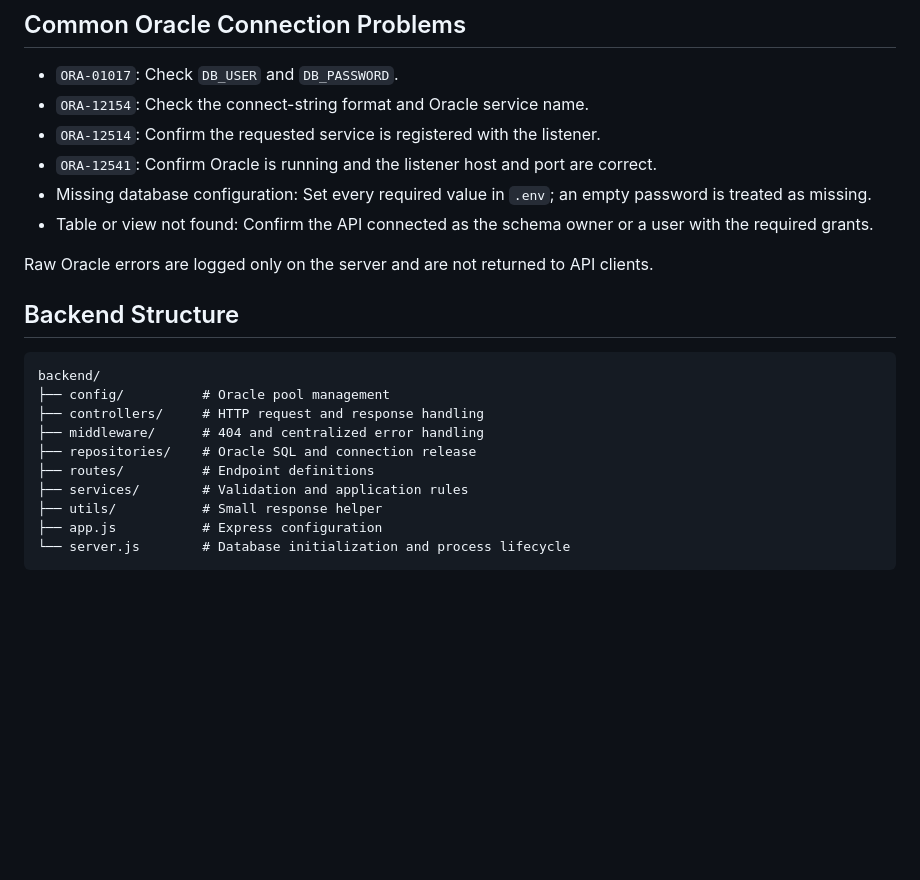
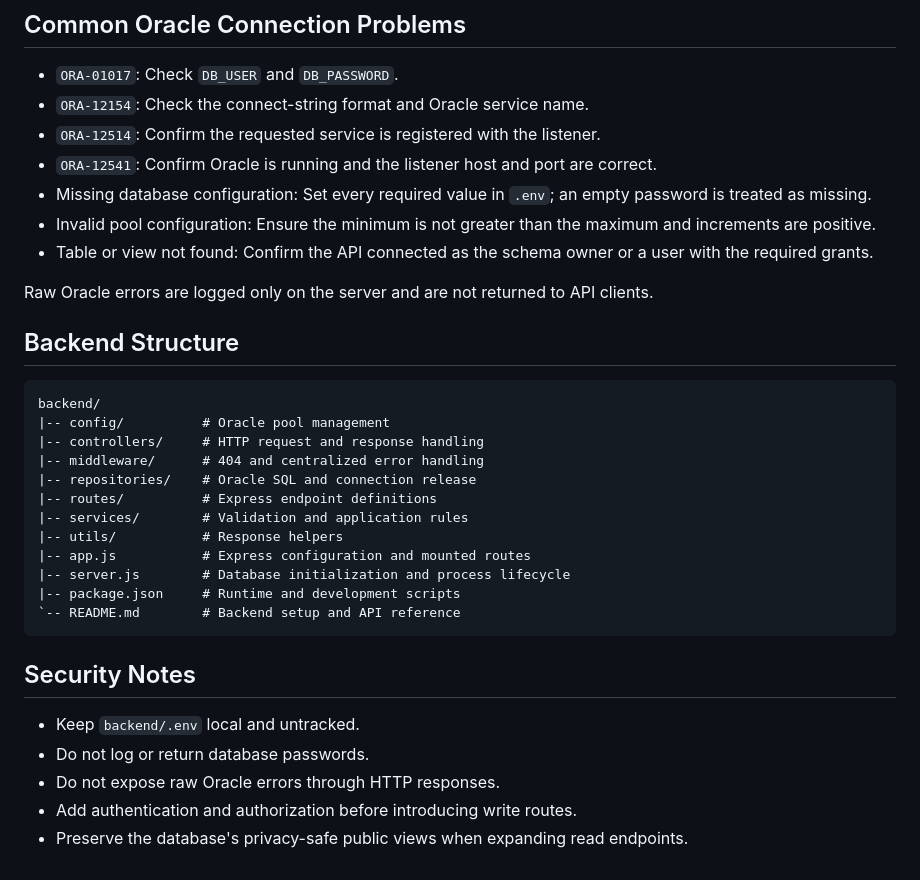
Before and after one commit to mdraihankabirsifat/Saple, a Markdown page: backend/README.md, the part around one of its changes. Rendered like a GitHub page; blank space fills up the shorter version.

````diff
--- a/backend/README.md
+++ b/backend/README.md
@@ -125,6 +148,7 @@ An invalid company ID returns HTTP 400, a missing company returns HTTP 404, and
 - `ORA-12514`: Confirm the requested service is registered with the listener.
 - `ORA-12541`: Confirm Oracle is running and the listener host and port are correct.
 - Missing database configuration: Set every required value in `.env`; an empty password is treated as missing.
+- Invalid pool configuration: Ensure the minimum is not greater than the maximum and increments are positive.
 - Table or view not found: Confirm the API connected as the schema owner or a user with the required grants.
 
 Raw Oracle errors are logged only on the server and are not returned to API clients.
@@ -133,13 +157,23 @@ Raw Oracle errors are logged only on the server and are not returned to API clie
 
 ```text
 backend/
-├── config/          # Oracle pool management
-├── controllers/     # HTTP request and response handling
-├── middleware/      # 404 and centralized error handling
-├── repositories/    # Oracle SQL and connection release
-├── routes/          # Endpoint definitions
-├── services/        # Validation and application rules
-├── utils/           # Small response helper
-├── app.js           # Express configuration
-└── server.js        # Database initialization and process lifecycle
+|-- config/          # Oracle pool management
+|-- controllers/     # HTTP request and response handling
+|-- middleware/      # 404 and centralized error handling
+|-- repositories/    # Oracle SQL and connection release
+|-- routes/          # Express endpoint definitions
+|-- services/        # Validation and application rules
+|-- utils/           # Response helpers
+|-- app.js           # Express configuration and mounted routes
+|-- server.js        # Database initialization and process lifecycle
+|-- package.json     # Runtime and development scripts
+`-- README.md        # Backend setup and API reference
 ```
+
+## Security Notes
+
+- Keep `backend/.env` local and untracked.
+- Do not log or return database passwords.
+- Do not expose raw Oracle errors through HTTP responses.
+- Add authentication and authorization before introducing write routes.
+- Preserve the database's privacy-safe public views when expanding read endpoints.
````
Also changed, not shown: other parts of backend/README.md (+70 -47 lines).
